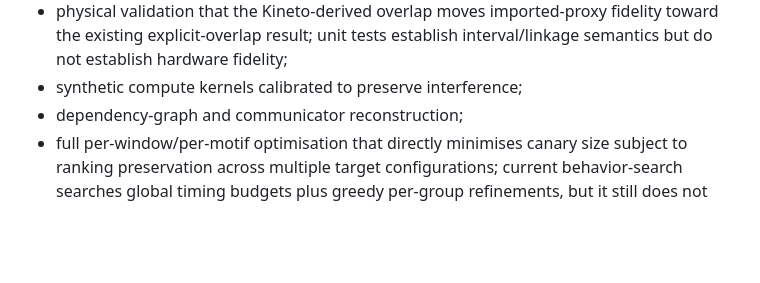
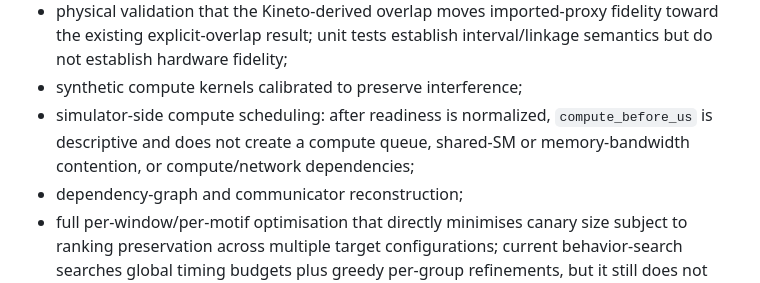
Before and after one commit to iemAnshuman/CommCanary, a Markdown page: RESEARCH_SPEC.md, the part around the change. Rendered like a GitHub page; blank space fills up the shorter version.

```diff
--- a/RESEARCH_SPEC.md
+++ b/RESEARCH_SPEC.md
@@ -138,6 +138,9 @@ injected and naturally occurring regressions.
   fidelity toward the existing explicit-overlap result; unit tests establish
   interval/linkage semantics but do not establish hardware fidelity;
 - synthetic compute kernels calibrated to preserve interference;
+- simulator-side compute scheduling: after readiness is normalized,
+  `compute_before_us` is descriptive and does not create a compute queue,
+  shared-SM or memory-bandwidth contention, or compute/network dependencies;
 - dependency-graph and communicator reconstruction;
 - full per-window/per-motif optimisation that directly minimises canary size
   subject to ranking preservation across multiple target configurations;
```
Also changed, not shown: README.md (+5 -1 lines).
